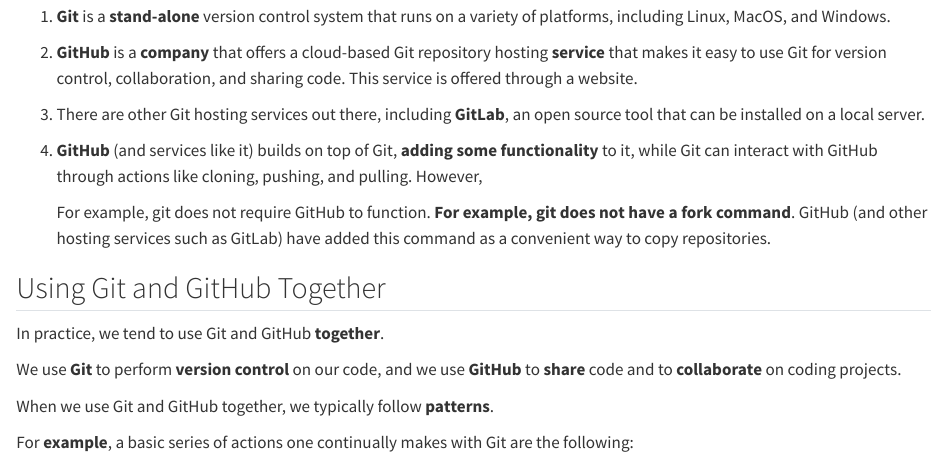
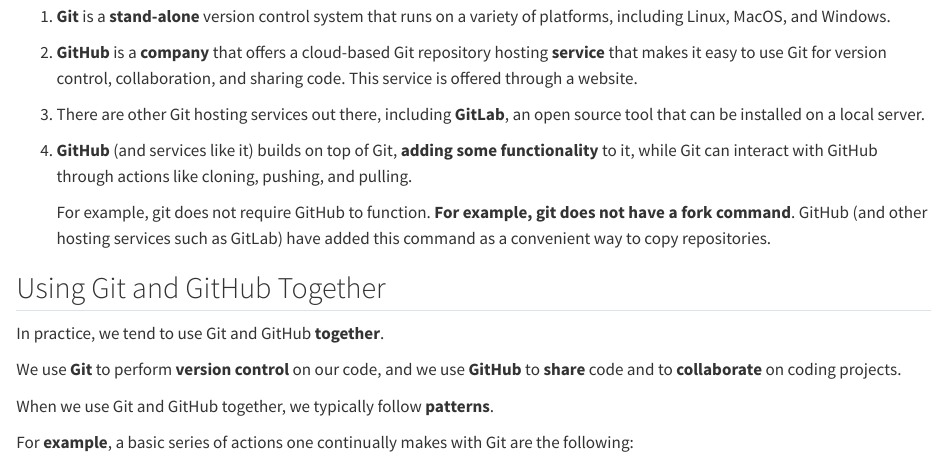
Before and after one commit to ontoligent/DS5100-book, a Quarto document (topics/git-and-github.qmd): the page in a window 1100 px wide, from 220 px down. Rendered offline with R 4.5, knitr and Pandoc in place of Quarto, with nearby package versions.

Commit message:
Fixed typo

```diff
--- a/topics/git-and-github.qmd
+++ b/topics/git-and-github.qmd
@@ -12,7 +12,7 @@
 
 3.  There are other Git hosting services out there, including **GitLab**, an open source tool that can be installed on a local server.
 
-4.  **GitHub** (and services like it) builds on top of Git, **adding some functionality** to it, while Git can interact with GitHub through actions like cloning, pushing, and pulling. However,
+4.  **GitHub** (and services like it) builds on top of Git, **adding some functionality** to it, while Git can interact with GitHub through actions like cloning, pushing, and pulling.
 
     For example, git does not require GitHub to function. **For example, git** **does not have a fork command**. GitHub (and other hosting services such as GitLab) have added this command as a convenient way to copy repositories.
 
```
Also changed, not shown: docs/search.json, 1 other file.
